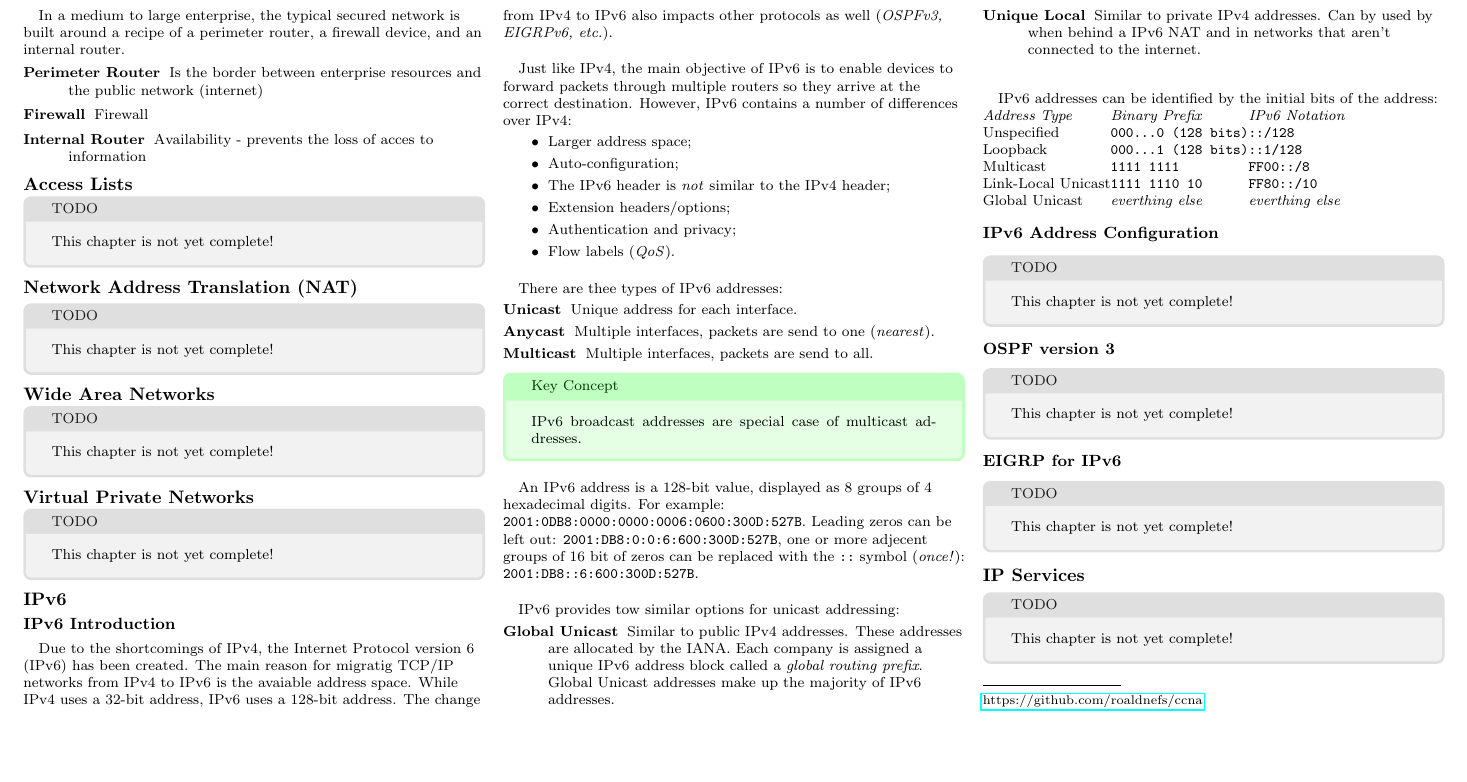
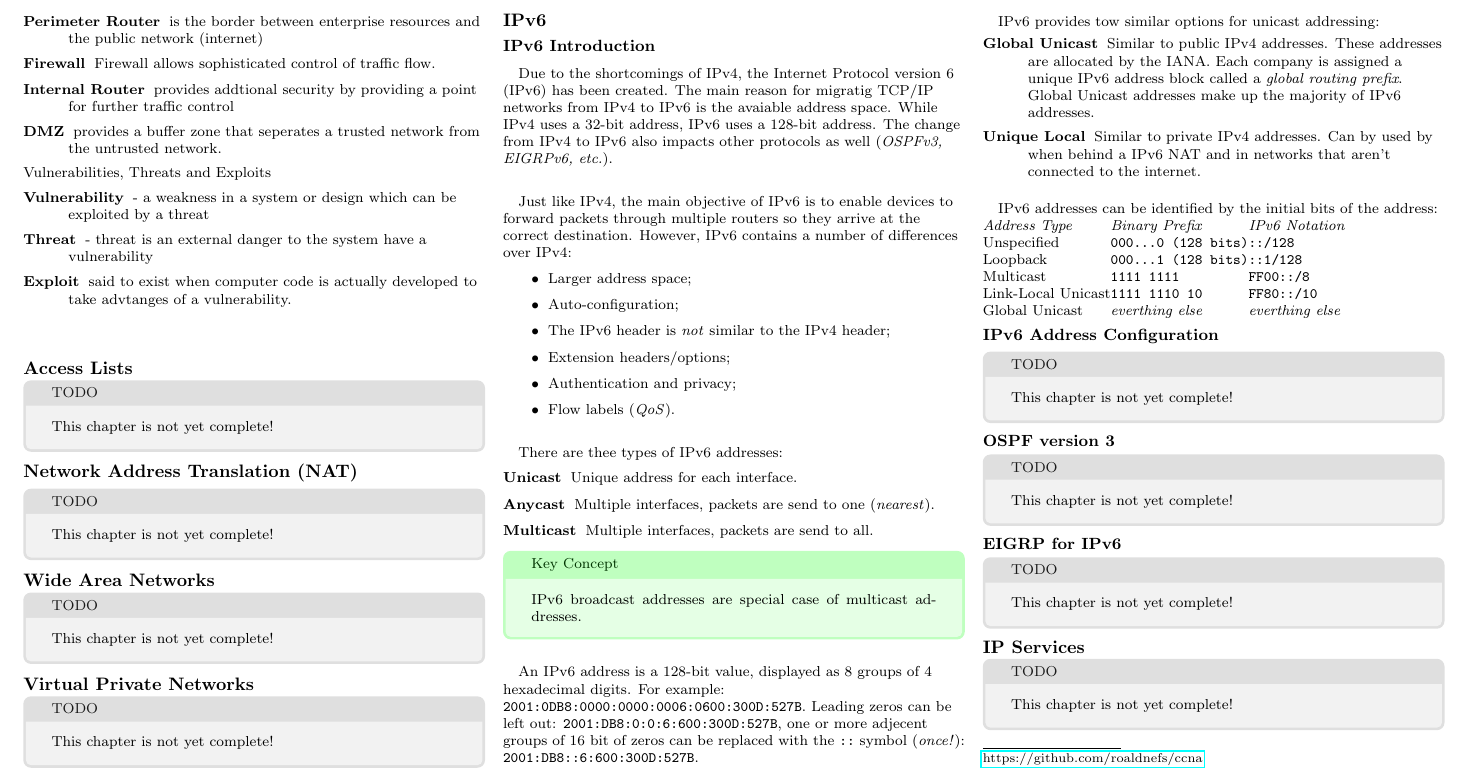
Before and after one commit to RickHaan/ccna, a LaTeX document (summary.tex): part of page 2 of 2, cut so that both start at the same text, the shorter picture padded with empty space. Compiled offline with pdfLaTeX.

Commit message:
Updated Network Security chapter (pull-request)
* More security

added
- security hardware
- new terms

* Added vuln,exploit and threat

* fixed

```diff
--- a/summary.tex
+++ b/summary.tex
@@ -192,17 +192,27 @@ As a matter of fact, no computer system in the world can be completely secure no
 Cisco IOS software running on Cisco routers has several built-in security tools that can be used as part of a good overall security strategy. Probably the most important security tool in Cisco IOS software are access control lists (ACL)
+
 \begin{description}
 	\item[C] Confidentiality - prevents acces to sensative information
 	\item[I] Integritiy - prevents unauthorized modification of data
 	\item[A] Availability  - prevents the loss of acces to information
 \end{description}
-\paragraph{}
+
 In a medium to large enterprise, the typical secured network is built around a recipe of a perimeter router, a firewall device, and an internal router.
 \begin{description}
-	\item[Perimeter Router] Is the border between enterprise resources and the public network (internet)
-	\item[Firewall] Firewall
-	\item[Internal Router] Availability  - prevents the loss of acces to information
+	\item[Perimeter Router] is the border between enterprise resources and the public network (internet)
+	\item[Firewall] Firewall allows sophisticated control of traffic flow.
+	\item[Internal Router]  provides addtional security by providing a point for further traffic control
+	\item[DMZ] provides a buffer zone that seperates a trusted network from the untrusted network.
 \end{description}
 
+Vulnerabilities, Threats and Exploits
+\begin{description}
+	\item[Vulnerability] - a weakness in a system or design which can be exploited by a threat
+	\item[Threat] - threat is an external danger to the system have a vulnerability
+	\item[Exploit] said to exist when computer code is actually developed to take advtanges of a vulnerability.
+\end{description}
+
+\paragraph{}
 \subsection{Access Lists}
 \begin{textbox}{gray}{TODO}
 	This chapter is not yet complete!
```
Also changed, not shown: summary.tex (2 more changed lines).
